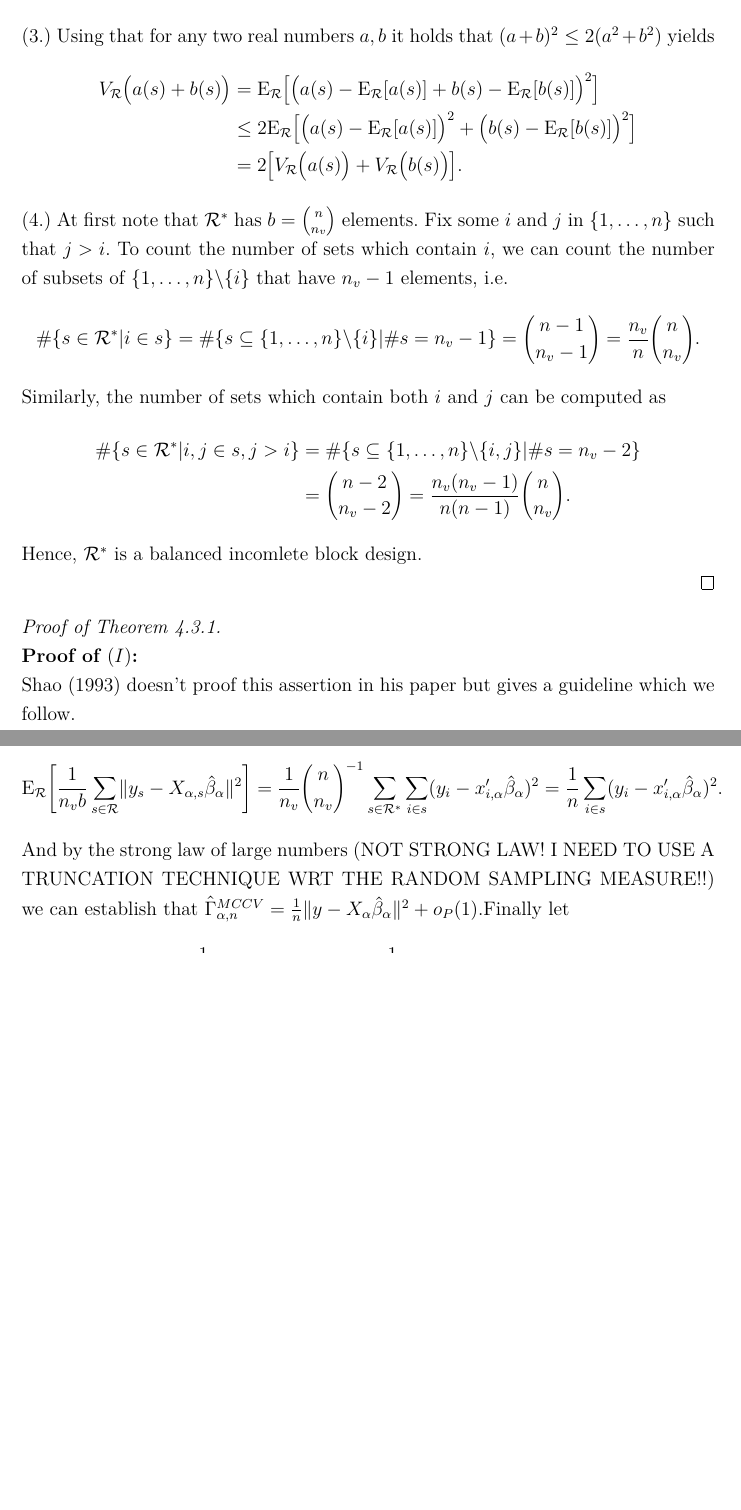
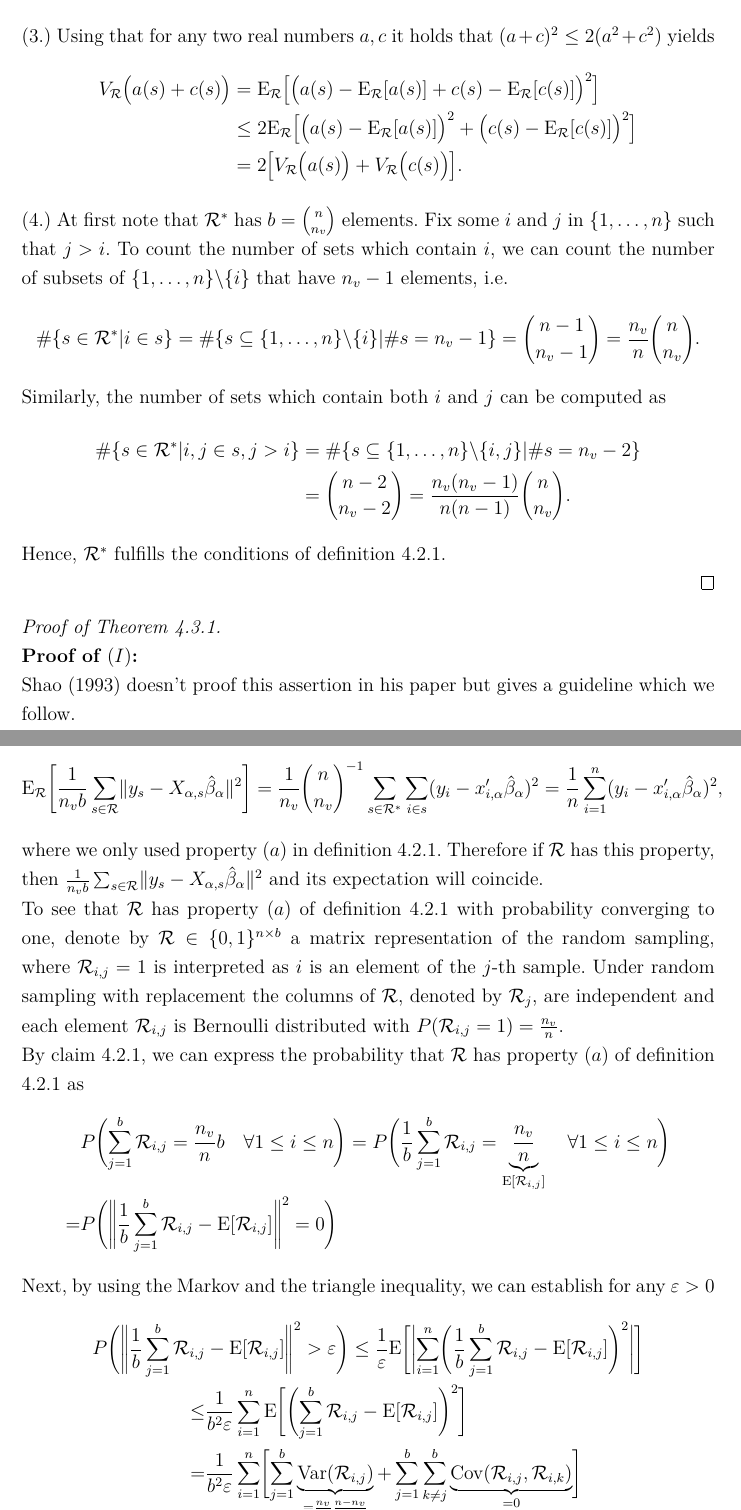
Before and after one commit to Christoph-Z/Research_Module, a LaTeX document (Paper/Research_Module_ES.tex, which reads Paper/Appendix.tex): two parts of pages 37 and 38 of 56 before the commit and two parts of pages 37 and 38 of 57 after it, joined at a grey line, cut so that both start at the same text, the shorter picture padded with empty space. Compiled offline with pdfLaTeX.

Commit message:
THM MCCV (I) überarbeitet

```diff
--- a/Paper/Appendix.tex
+++ b/Paper/Appendix.tex
@@ -518,12 +518,12 @@
 	= \frac{1}{b^2}\underbrace{\sum_{s\in \mathcal{R}}V_\mathcal{R} [a(s)]}_{=bV_\mathcal{R} [a(s)]}
 	\le \frac{1}{b}\mathrm{E}_\mathcal{R}\bigl[a(s)^2\bigr].
 	\end{align*}
-	(3.) Using that for any two real numbers $a,b$ it holds that $(a+b)^2\le 2(a^2+b^2)$ yields
+	(3.) Using that for any two real numbers $a,c$ it holds that $(a+c)^2\le 2(a^2+c^2)$ yields
 	\begin{align*}
-	V_\mathcal{R}\bigl(a(s)+b(s)\bigr)
-	&= \mathrm{E}_\mathcal{R}\bigl[\bigl(a(s)-\mathrm{E}_\mathcal{R}[a(s)] + b(s) - \mathrm{E}_\mathcal{R}[b(s)]\bigr)^2\bigr]\\
-	&\le 2 \mathrm{E}_\mathcal{R}\bigl[\bigl(a(s)-\mathrm{E}_\mathcal{R}[a(s)] \bigr)^2+\bigl(b(s) - \mathrm{E}_\mathcal{R}[b(s)]\bigr)^2\bigr]\\
-	&= 2\bigl[V_\mathcal{R}\bigl(a(s)\bigr)+V_\mathcal{R}\bigl(b(s)\bigr)\bigr].
+	V_\mathcal{R}\bigl(a(s)+c(s)\bigr)
+	&= \mathrm{E}_\mathcal{R}\bigl[\bigl(a(s)-\mathrm{E}_\mathcal{R}[a(s)] + c(s) - \mathrm{E}_\mathcal{R}[c(s)]\bigr)^2\bigr]\\
+	&\le 2 \mathrm{E}_\mathcal{R}\bigl[\bigl(a(s)-\mathrm{E}_\mathcal{R}[a(s)] \bigr)^2+\bigl(c(s) - \mathrm{E}_\mathcal{R}[c(s)]\bigr)^2\bigr]\\
+	&= 2\bigl[V_\mathcal{R}\bigl(a(s)\bigr)+V_\mathcal{R}\bigl(c(s)\bigr)\bigr].
 	\end{align*}
 	(4.) At first note that $\mathcal{R}^\ast$ has $b=\binom{n}{n_v}$ elements. Fix some $i$ and $j$ in $\{1,\dots, n\}$ such that $j>i$. To count the number of sets which contain $i$, we can count the number of subsets of $\{1,\dots, n\}\backslash\{i\}$ that have $n_v-1$ elements, i.e.
 	\begin{align*}
@@ -534,7 +534,7 @@
 	\#\{s\in \mathcal{R}^\ast|i,j\in s , j>i\} &= \#\{s \subseteq \{1,\dots, n\}\backslash\{i,j\} | \# s =n_v-2\} \\
 	&= \binom{n-2}{n_v-2} = \frac{n_v(n_v-1)}{n(n-1)}\binom{n}{n_v}.
 	\end{align*}
-	Hence, $\mathcal{R}^\ast$ is a balanced incomlete block design. \\
+	Hence, $\mathcal{R}^\ast$ fulfills the conditions of definition \ref{balance_property}. \\
 \end{proof}
 
 
@@ -552,8 +552,25 @@
 	\begin{align*}
 	\mathrm{E}_\mathcal{R} \biggl[\frac{1}{n_vb}\sum_{s\in \mathcal{R}}\lVert y_s-X_{\alpha,s}\hat{\beta}_\alpha\rVert^2 \biggr]
 	= \frac{1}{n_v}\binom{n}{n_v}^{-1}\sum_{s\in \mathcal{R}^\ast}\sum_{i\in s}(y_i-x_{i,\alpha}'\hat{\beta}_\alpha)^2
-	= \frac{1}{n}\sum_{i\in s}(y_i-x_{i,\alpha}'\hat{\beta}_\alpha)^2.
+	= \frac{1}{n}\sum_{i=1}^n(y_i-x_{i,\alpha}'\hat{\beta}_\alpha)^2,
 	\end{align*}
-	%NOCH bearbeiten!
-	And by the strong law of large numbers (NOT STRONG LAW! I NEED TO USE A TRUNCATION TECHNIQUE WRT THE RANDOM SAMPLING MEASURE!!)
-	we can establish that $\hat{\Gamma}_{\alpha,n}^{MCCV} = \frac{1}{n}\lVert y-X_{\alpha}\hat{\beta}_\alpha\rVert^2 + o_P(1)$.Finally let
+	where we only used property $(a)$ in definition \ref{balance_property}.
+	Therefore if $\mathcal{R}$ has this property, then $\frac{1}{n_vb}\sum_{s\in \mathcal{R}}\lVert y_s-X_{\alpha,s}\hat{\beta}_\alpha\rVert^2$ and its expectation will coincide.
+
+	To see that $\mathcal{R}$ has property $(a)$ of definition \ref{balance_property} with probability converging to one, denote by $\mathcal{R}\in \{ 0,1\}^{n\times b}$ a matrix representation of the random sampling, where $\mathcal{R}_{i,j}=1$ is interpreted as $i$ is an element of the $j$-th sample.
+	Under random sampling with replacement the columns of $\mathcal{R}$, denoted by $\mathcal{R}_j$, are independent and each element $\mathcal{R}_{i,j}$ is Bernoulli distributed with $P(\mathcal{R}_{i,j}=1)=\frac{n_v}{n}$.
+
+	By claim \ref{Claim_BICV}, we can express the probability that $\mathcal{R}$ has property $(a)$ of definition \ref{balance_property} as
+	\begin{align*}
+	&P\biggl( \sum_{j=1}^b \mathcal{R}_{i,j} = \frac{n_v}{n}b \quad\forall 1\le i \le n\biggr)
+	= P\biggl( \frac{1}{b}\sum_{j=1}^b \mathcal{R}_{i,j} = \underbrace{\frac{n_v}{n}}_{\mathrm{E}[\mathcal{R}_{i,j}]} \quad\forall 1\le i \le n\biggr)\\
+	=&P\biggl(\biggl\lVert\frac{1}{b}\sum_{j=1}^b \mathcal{R}_{i,j}-\mathrm{E}[\mathcal{R}_{i,j}]\biggr\rVert^2=0\biggr)
+	\end{align*}
+	Next, by using the Markov and the triangle inequality, we can establish for any $\varepsilon >0$
+	\begin{align*}
+	P\biggl(\biggl\lVert\frac{1}{b}\sum_{j=1}^b \mathcal{R}_{i,j}&-\mathrm{E}[\mathcal{R}_{i,j}]\biggr\rVert^2>\varepsilon\biggr)
+	\le \frac{1}{\varepsilon}\mathrm{E}\biggl[\biggl\lvert \sum_{i=1}^n\biggl(\frac{1}{b}\sum_{j=1}^b \mathcal{R}_{i,j}-\mathrm{E}[\mathcal{R}_{i,j}]\biggr)^2\biggr\rvert\biggr]\\
+	\le&\frac{1}{b^2\varepsilon}\sum_{i=1}^n\mathrm{E}\biggl[\biggl(\sum_{j=1}^b \mathcal{R}_{i,j}-\mathrm{E}[\mathcal{R}_{i,j}]\biggr)^2\biggr]\\
+	= &\frac{1}{b^2\varepsilon}\sum_{i=1}^n\biggl[\sum_{j=1}^b\underbrace{\mathrm{Var}(\mathcal{R}_{i,j})}_{=\frac{n_v}{n}\frac{n-n_v}{n}}+\sum_{j=1}^b\sum_{k\neq j}^b\underbrace{\mathrm{Cov}(\mathcal{R}_{i,j},\mathcal{R}_{i,k})}_{=0}\biggr]\\
+	=&\frac{1}{\varepsilon}\frac{n}{b}\frac{n_v}{n}\frac{n-n_v}{n},
+	\end{align*}
```
Also changed, not shown: Paper/Consistency_of_BICV.tex (+7 -4 lines), Paper/Consistency_of_MCCV.tex (+6 -6 lines), Paper/Appendix.tex (8 more changed lines).
